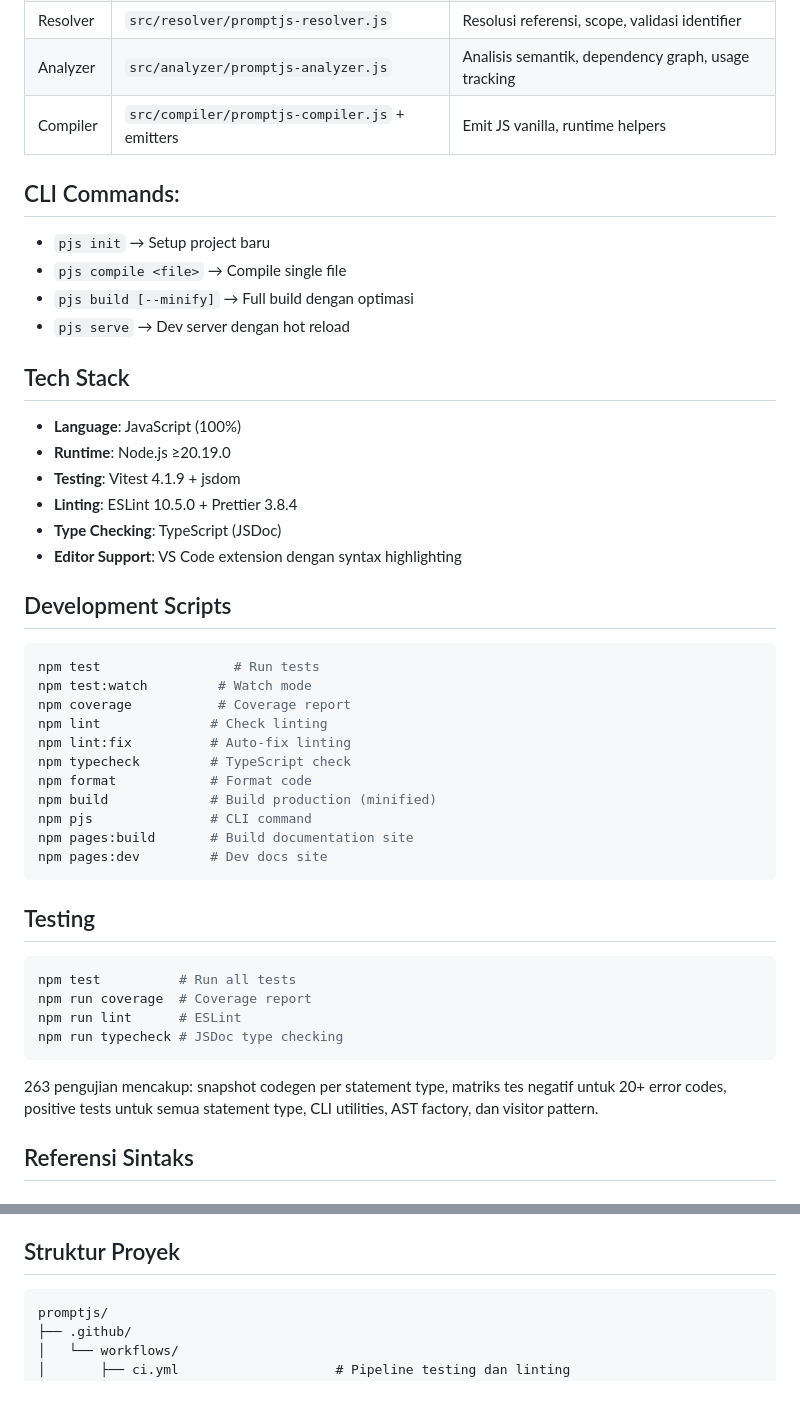
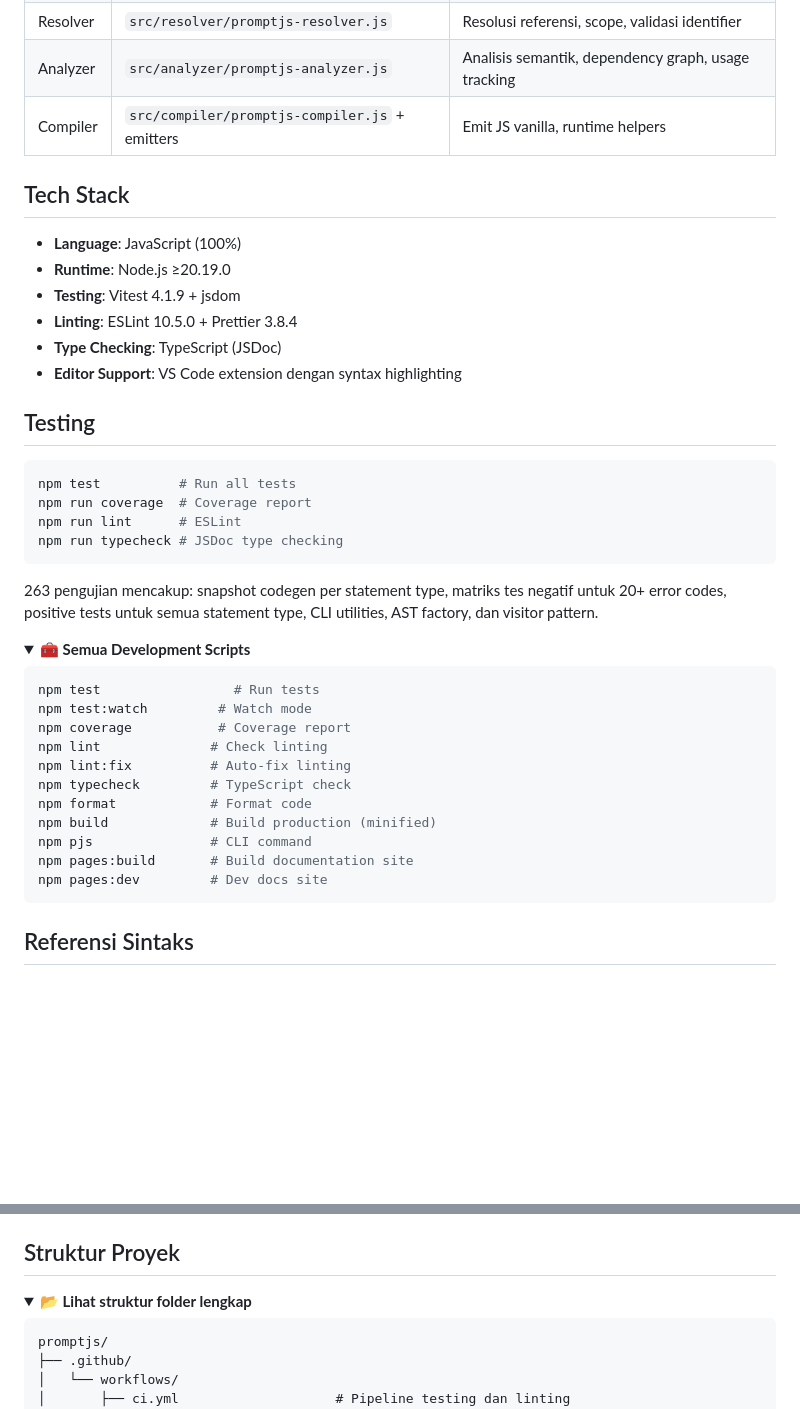
Before and after one commit to raarion/promptjs, a Markdown page: README.md, 2 parts joined by grey strips. Rendered like a GitHub page; folded sections open; blank space fills up the shorter version.

````diff
--- a/README.md
+++ b/README.md
@@ -163,13 +199,6 @@ Source (.pjs) → Lexer → Parser → Resolver → Analyzer → Compiler → JS
 | Analyzer | `src/analyzer/promptjs-analyzer.js` | Analisis semantik, dependency graph, usage tracking |
 | Compiler | `src/compiler/promptjs-compiler.js` + emitters | Emit JS vanilla, runtime helpers |
 
-## CLI Commands:
-
-- `pjs init` → Setup project baru
-- `pjs compile <file>` → Compile single file
-- `pjs build [--minify]` → Full build dengan optimasi
-- `pjs serve` → Dev server dengan hot reload
-
 ## Tech Stack
 
 - **Language**: JavaScript (100%)
@@ -179,7 +208,19 @@ Source (.pjs) → Lexer → Parser → Resolver → Analyzer → Compiler → JS
 - **Type Checking**: TypeScript (JSDoc)
 - **Editor Support**: VS Code extension dengan syntax highlighting
 
-## Development Scripts
+## Testing
+
+```bash
+npm test          # Run all tests
+npm run coverage  # Coverage report
+npm run lint      # ESLint
+npm run typecheck # JSDoc type checking
+```
+
+263 pengujian mencakup: snapshot codegen per statement type, matriks tes negatif untuk 20+ error codes, positive tests untuk semua statement type, CLI utilities, AST factory, dan visitor pattern.
+
+<details>
+<summary><b>🧰 Semua Development Scripts</b></summary>
 
 ```bash
 npm test                 # Run tests
@@ -195,16 +236,7 @@ npm pages:build       # Build documentation site
 npm pages:dev         # Dev docs site
 ```
 
-## Testing
-
-```bash
-npm test          # Run all tests
-npm run coverage  # Coverage report
-npm run lint      # ESLint
-npm run typecheck # JSDoc type checking
-```
-
-263 pengujian mencakup: snapshot codegen per statement type, matriks tes negatif untuk 20+ error codes, positive tests untuk semua statement type, CLI utilities, AST factory, dan visitor pattern.
+</details>
 
 ## Referensi Sintaks
 
@@ -343,6 +399,9 @@ Lihat direktori `examples/` untuk contoh yang runnable:
 - `examples/gallery.pjs` — Galeri foto dengan front-matter data
 
 ## Struktur Proyek
+
+<details>
+<summary><b>📂 Lihat struktur folder lengkap</b></summary>
 
 ```
 promptjs/
````
Also changed, not shown: other parts of README.md (+70 -8 lines).
